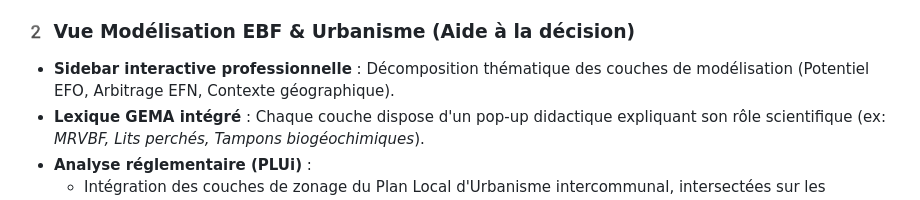
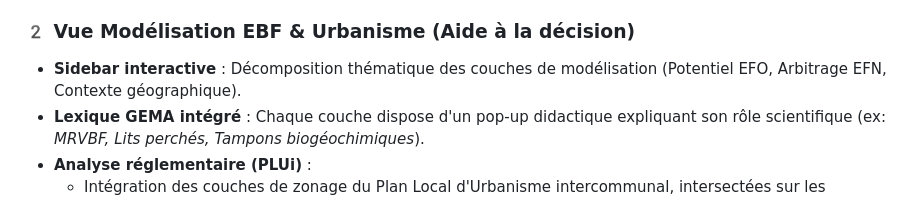
Before and after one commit to Latouane512/BASSIN-DE-LA-HEM-EBF, a Markdown page: README.md, the part around the change. GitHub-like rendering.

```diff
--- a/README.md
+++ b/README.md
@@ -27,7 +27,7 @@ L'application est structurée en deux vues distinctes, accessibles via un menu d
 * **Couches d'habillage** : Intégration du réseau hydrographique détaillé (avec toponymie), des stations hydrométriques et des ouvrages faisant obstacle à l'écoulement.
 
 ### 2️ Vue Modélisation EBF & Urbanisme (Aide à la décision)
-* **Sidebar interactive professionnelle** : Décomposition thématique des couches de modélisation (Potentiel EFO, Arbitrage EFN, Contexte géographique).
+* **Sidebar interactive** : Décomposition thématique des couches de modélisation (Potentiel EFO, Arbitrage EFN, Contexte géographique).
 * **Lexique GEMA intégré** : Chaque couche dispose d'un pop-up didactique expliquant son rôle scientifique (ex: *MRVBF, Lits perchés, Tampons biogéochimiques*).
 * **Analyse réglementaire (PLUi)** :
     * Intégration des couches de zonage du Plan Local d'Urbanisme intercommunal, intersectées sur les emprises de l'EFO et de l'EFN.
```
